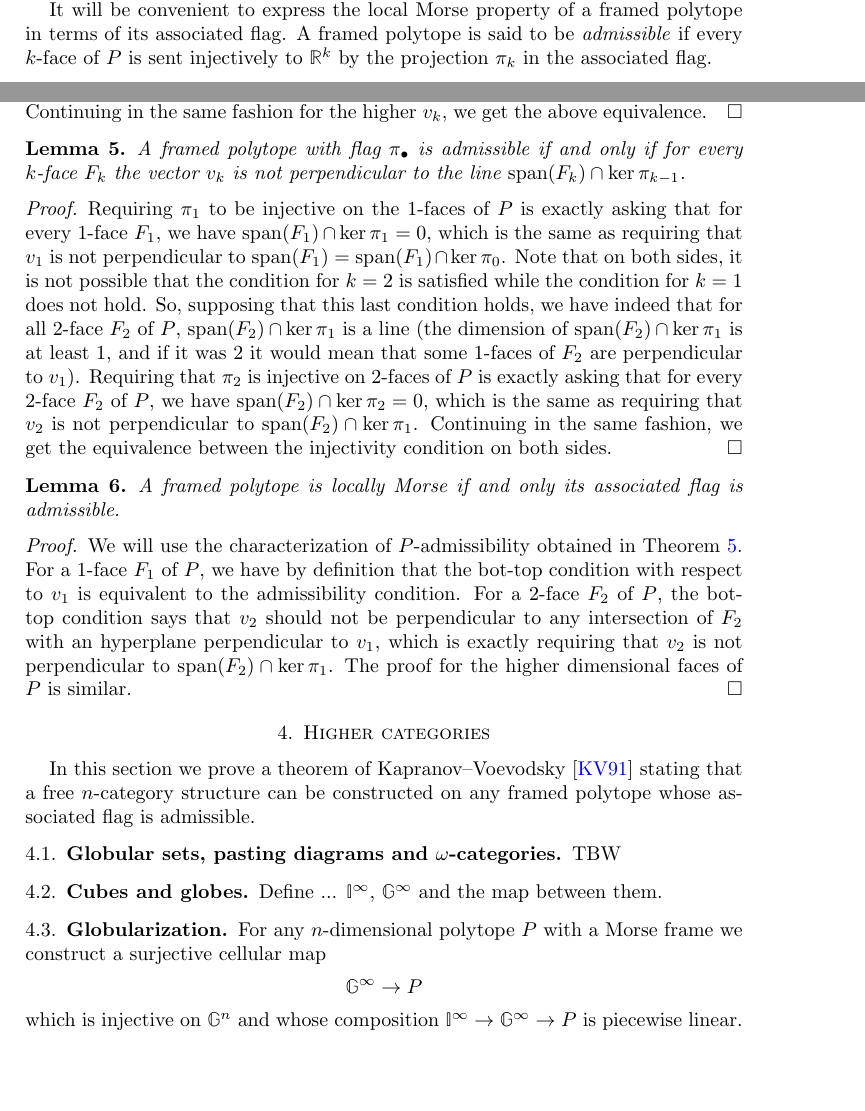
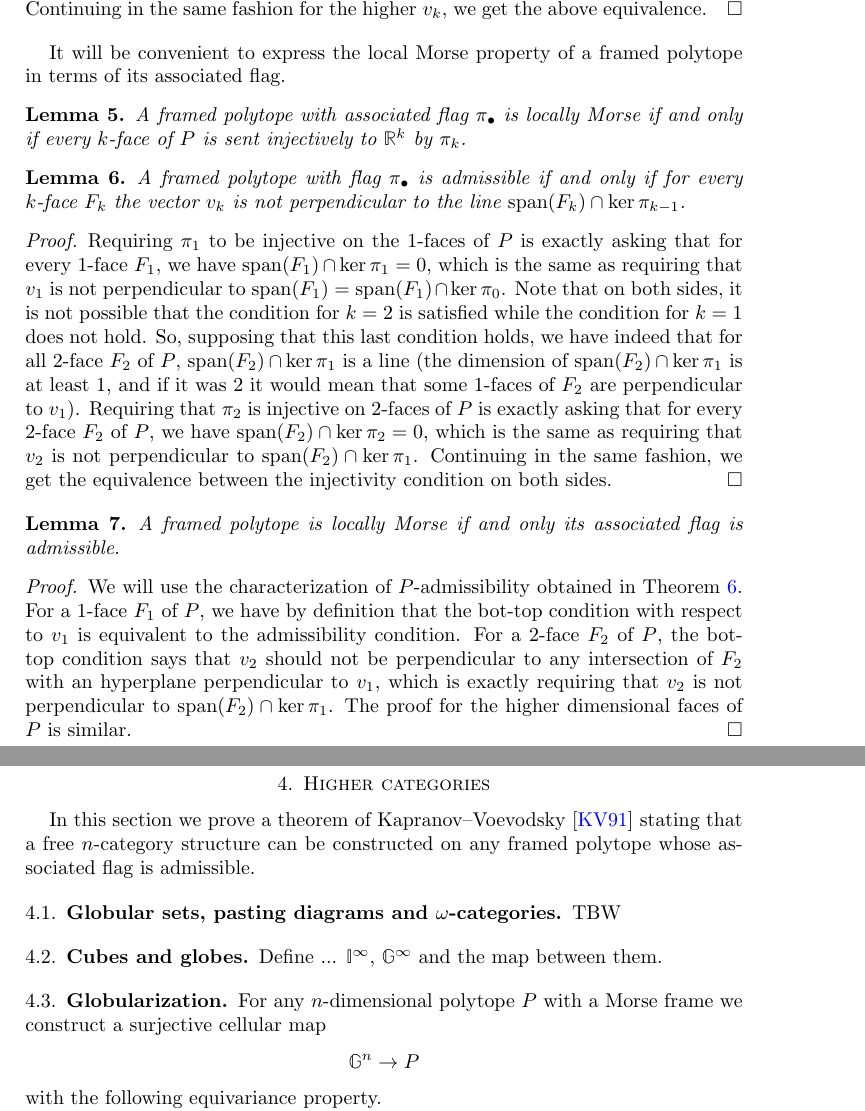
Before and after one commit to ammedmar/fib_poly, a LaTeX paper (fib_poly.tex, which reads aux/style.tex, sec/categories.tex, sec/morse.tex): two parts of pages 3 and 4 of 10 before the commit and two parts of pages 4 and 5 of 11 after it, joined at a grey line, cut so that both start at the same text, the shorter picture padded with empty space. Compiled offline with pdfLaTeX.

Commit message:
Add changes following meeting

```diff
--- a/aux/style.tex
+++ b/aux/style.tex
@@ -3,7 +3,7 @@
 \usepackage{mathbbol} % changes \mathbb{} and adds more support
 \usepackage[shortcuts]{extdash} % hyphenation, e.g. non\-/constructively
 \usepackage{csquotes}
-\usepackage[marginpar]{todo}
+\usepackage{todo}
 
 % bibliography
 
--- a/sec/categories.tex
+++ b/sec/categories.tex
@@ -16,9 +16,11 @@ Define ... $\gcube^\infty$, $\globe^\infty$ and the map between them.
 
 For any $n$-dimensional polytope $P$ with a Morse frame we construct a surjective cellular map
 \[
-\globe^\infty \to P
+\globe^n \to P
 \]
-which is injective on $\globe^n$ and whose composition $\gcube^\infty \to \globe^\infty \to P$ is piecewise linear.
+with the following equivariance property.
+
+%and whose composition $\gcube^\infty \to \globe^\infty \to P$ is piecewise linear.
 
 In the iterated monotone path sequence associated to $\{v_k\}$, each $P_k$ is defined via the linear functional $\angles{-,v_k}$.
 We consider the iterated monotone path sequence associated to the linear functionals
--- a/sec/morse.tex
+++ b/sec/morse.tex
@@ -9,8 +15,7 @@ Although we do not use the following terminology, we mention that these properti
 
 A framed polytope $(P, \{v_i\})$ is said to be (\textit{locally}) \textit{Morse} if for every $1 \leq k \leq n$ the vector $v_k$ is (locally) Morse on $P_{k-1}$.
 
-It will be convenient to express the local Morse property of a framed polytope in terms of its associated flag.
-A framed polytope is said to be \emph{admissible} if every $k$-face of $P$ is sent injectively to $\R^k$ by the projection $\pi_k$ in the associated flag.
+\anibal{The next statement should be inserted after everything else involving the $P_\bullet$ and fibers has been proven.}
 
 \begin{lemma} \label{l:orients-the-fibers}
 	Let $P \xra{\pi} Q$ be a projection of polytopes.
@@ -72,6 +77,12 @@ We first prove the following general lemma.
 	Continuing in the same fashion for the higher $v_k$, we get the above equivalence.
 \end{proof}
 
+It will be convenient to express the local Morse property of a framed polytope in terms of its associated flag.
+
+\begin{lemma}
+	A framed polytope with associated flag $\pi_\bullet$ is locally Morse if and only if every $k$-face of $P$ is sent injectively to $\R^k$ by $\pi_k$.
+\end{lemma}
+
 \begin{lemma} \label{l:P-admissible}
 	A framed polytope with flag $\pi_\bullet$ is admissible if and only if for every $k$-face $F_k$ the vector $v_k$ is not perpendicular to the line $\LinSpan(F_k) \cap \ker \pi_{k-1}$.
 \end{lemma}
```
Also changed, not shown: sec/polytopes.tex (+4 -2 lines), sec/morse.tex (8 more changed lines).
